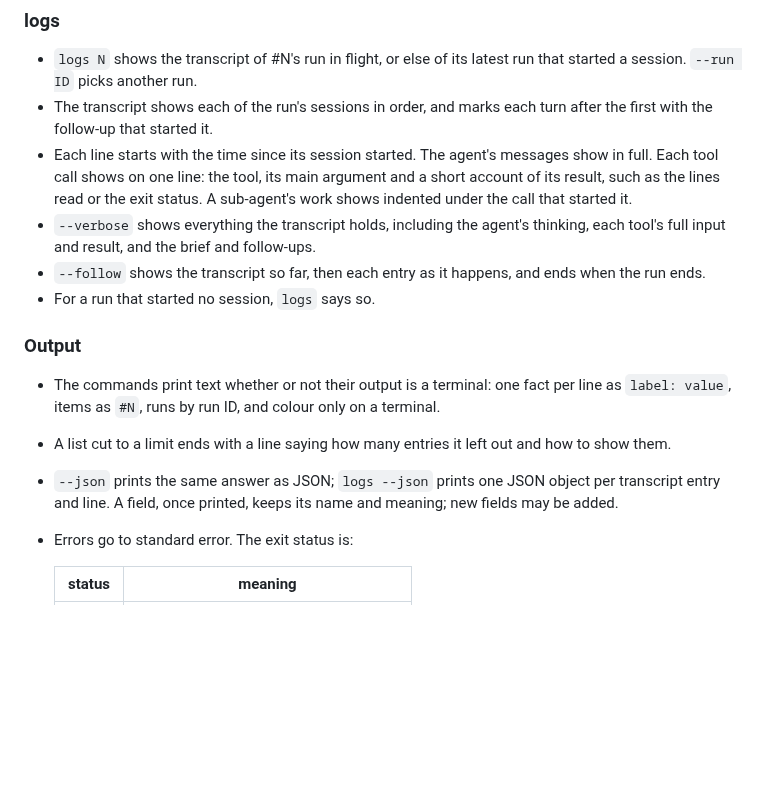
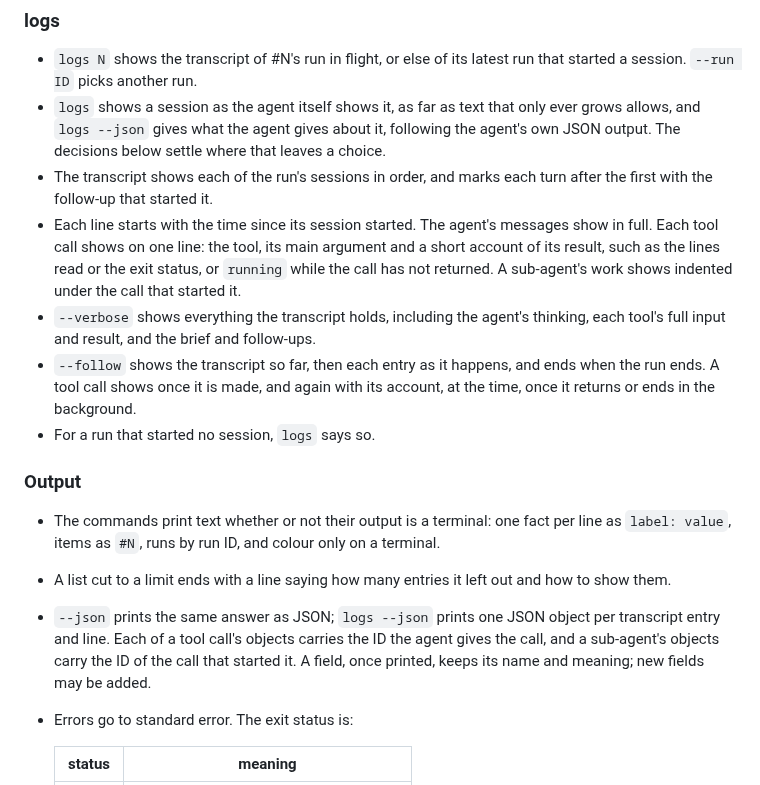
Before and after one commit to XRafik/linewright, a Markdown page: docs/specs/monitoring.md, the part around the change. Drawn GitHub-style; blank space fills up the shorter version.

Commit message:
Spec how logs shows a tool call that has not returned
A followed call that hangs has no result yet, so the one-line rule left
open how --follow shows it. Logs shows a session as the agent itself
shows it, as far as text that only ever grows allows, and --json follows
the agent's own JSON output.

A call that has not returned shows `running` as its account. While
following, a call shows once it is made and again with its account once
it returns or ends in the background, at that time: a result line that
does not restate its call could not be told apart once parallel and
sub-agent calls interleave. In --json, each of a call's objects carries
the ID the agent gives the call, and a sub-agent's objects that of the
call that started it, as the agents' own streamed JSON does.

Closes #185
Closes #184

Co-Authored-By: Claude Opus 5.5 <noreply@anthropic.com>

```diff
--- a/docs/specs/monitoring.md
+++ b/docs/specs/monitoring.md
@@ -106,17 +106,22 @@ test that hangs.
 
 - `logs N` shows the transcript of #N's run in flight, or else of its latest run
   that started a session. `--run ID` picks another run.
+- `logs` shows a session as the agent itself shows it, as far as text that
+  only ever grows allows, and `logs --json` gives what the agent gives about
+  it, following the agent's own JSON output. The decisions below settle where
+  that leaves a choice.
 - The transcript shows each of the run's sessions in order, and marks each turn
   after the first with the follow-up that started it.
 - Each line starts with the time since its session started. The agent's
   messages show in full. Each tool call shows on one line: the tool, its main
   argument and a short account of its result, such as the lines read or the
-  exit status. A sub-agent's work shows indented under the call that started
-  it.
+  exit status, or `running` while the call has not returned. A sub-agent's
+  work shows indented under the call that started it.
 - `--verbose` shows everything the transcript holds, including the agent's
   thinking, each tool's full input and result, and the brief and follow-ups.
 - `--follow` shows the transcript so far, then each entry as it happens, and
-  ends when the run ends.
+  ends when the run ends. A tool call shows once it is made, and again with
+  its account, at the time, once it returns or ends in the background.
 - For a run that started no session, `logs` says so.
 
 ### Output
@@ -127,8 +132,10 @@ test that hangs.
 - A list cut to a limit ends with a line saying how many entries it left out
   and how to show them.
 - `--json` prints the same answer as JSON; `logs --json` prints one JSON object
-  per transcript entry and line. A field, once printed, keeps its name and
-  meaning; new fields may be added.
+  per transcript entry and line. Each of a tool call's objects carries the ID
+  the agent gives the call, and a sub-agent's objects carry the ID of the call
+  that started it. A field, once printed, keeps its name and meaning; new
+  fields may be added.
 - Errors go to standard error. The exit status is:
 
   | status | meaning |
```
